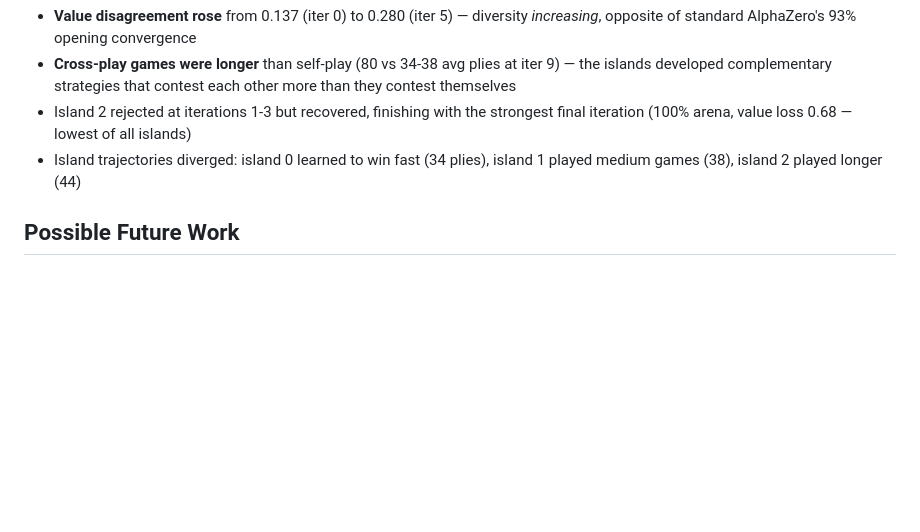
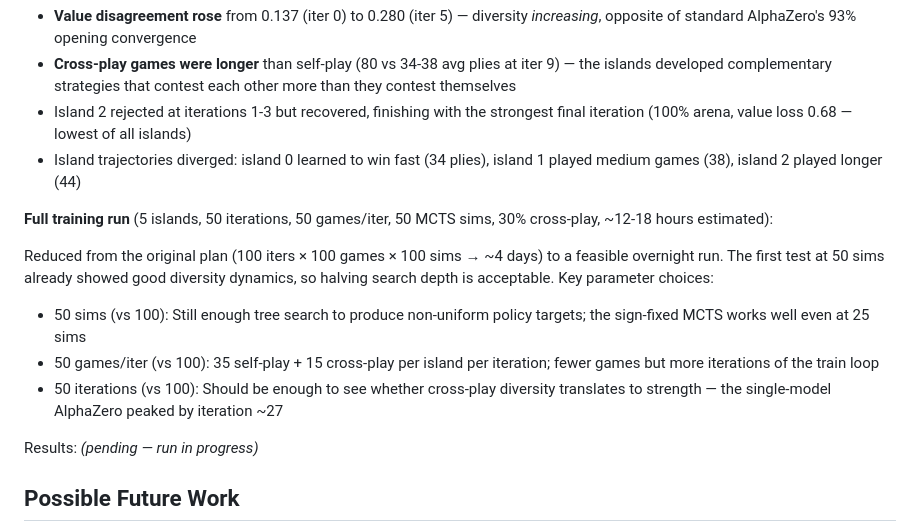
Before and after one commit to RaggedR/nonaga, a Markdown page: DESIGN_DECISIONS.md, the part around the change. Rendered like a GitHub page; blank space fills up the shorter version.

Commit message:
docs: add full training run parameters to DESIGN_DECISIONS.md
Reduced from 100×100×100 (~4 days) to 50×50×50 (~12-18 hours).
Documents the rationale for each parameter reduction.

Co-Authored-By: Claude Opus 4.6 <noreply@anthropic.com>

```diff
--- a/DESIGN_DECISIONS.md
+++ b/DESIGN_DECISIONS.md
@@ -267,6 +267,15 @@ Cross-play fixes this: when island i plays island (i+1), the resulting positions
 - Island 2 rejected at iterations 1-3 but recovered, finishing with the strongest final iteration (100% arena, value loss 0.68 — lowest of all islands)
 - Island trajectories diverged: island 0 learned to win fast (34 plies), island 1 played medium games (38), island 2 played longer (44)
 
+**Full training run** (5 islands, 50 iterations, 50 games/iter, 50 MCTS sims, 30% cross-play, ~12-18 hours estimated):
+
+Reduced from the original plan (100 iters × 100 games × 100 sims → ~4 days) to a feasible overnight run. The first test at 50 sims already showed good diversity dynamics, so halving search depth is acceptable. Key parameter choices:
+- 50 sims (vs 100): Still enough tree search to produce non-uniform policy targets; the sign-fixed MCTS works well even at 25 sims
+- 50 games/iter (vs 100): 35 self-play + 15 cross-play per island per iteration; fewer games but more iterations of the train loop
+- 50 iterations (vs 100): Should be enough to see whether cross-play diversity translates to strength — the single-model AlphaZero peaked by iteration ~27
+
+Results: *(pending — run in progress)*
+
 ## Possible Future Work
 
 1. ~~**Export to web**~~: Done — greedy 1-ply in JS, updated to iteration_27
```
